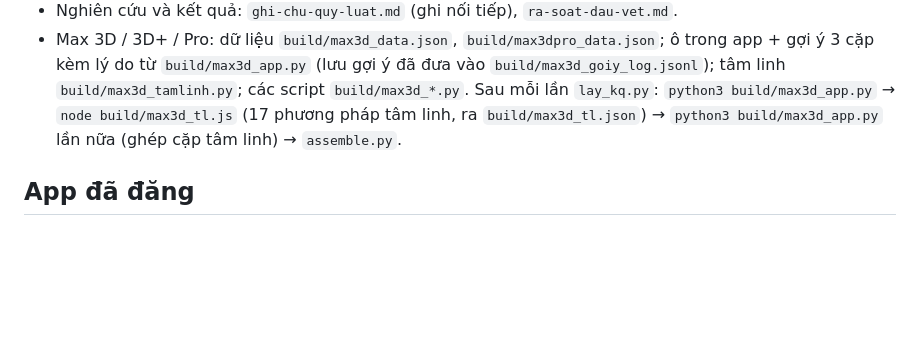
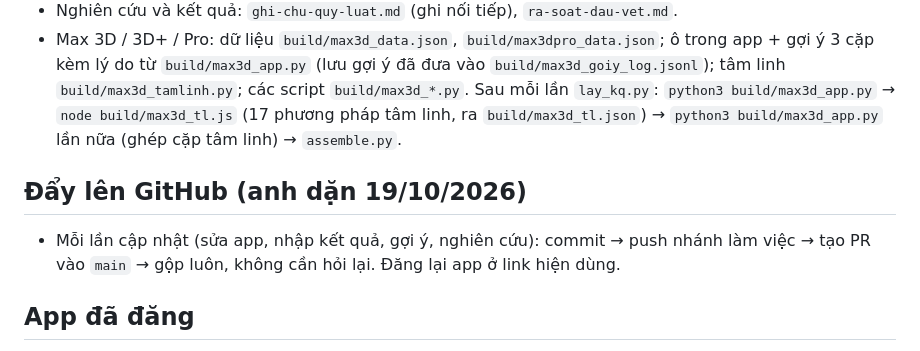
Before and after one commit to heromassk/viettlot, a Markdown page: CLAUDE.md, the part around the change. Rendered like a GitHub page; blank space fills up the shorter version.

Commit message:
CLAUDE.md: mỗi lần cập nhật thì đẩy lên GitHub và gộp vào main
Co-Authored-By: Claude Opus 5.5 <noreply@anthropic.com>
Claude-Session: https://claude.ai/code/session_01WUwHe6HyPzbd1vJjUar9xP

```diff
--- a/CLAUDE.md
+++ b/CLAUDE.md
@@ -20,6 +20,9 @@ Người dùng: gọi là **anh**, tự xưng **em**, trả lời tiếng Việt
 - Nghiên cứu và kết quả: `ghi-chu-quy-luat.md` (ghi nối tiếp), `ra-soat-dau-vet.md`.
 - Max 3D / 3D+ / Pro: dữ liệu `build/max3d_data.json`, `build/max3dpro_data.json`; ô trong app + gợi ý 3 cặp kèm lý do từ `build/max3d_app.py` (lưu gợi ý đã đưa vào `build/max3d_goiy_log.jsonl`); tâm linh `build/max3d_tamlinh.py`; các script `build/max3d_*.py`. Sau mỗi lần `lay_kq.py`: `python3 build/max3d_app.py` → `node build/max3d_tl.js` (17 phương pháp tâm linh, ra `build/max3d_tl.json`) → `python3 build/max3d_app.py` lần nữa (ghép cặp tâm linh) → `assemble.py`.
 
+## Đẩy lên GitHub (anh dặn 19/10/2026)
+- Mỗi lần cập nhật (sửa app, nhập kết quả, gợi ý, nghiên cứu): commit → push nhánh làm việc → tạo PR vào `main` → gộp luôn, không cần hỏi lại. Đăng lại app ở link hiện dùng.
+
 ## App đã đăng
 - **Link hiện dùng (tài khoản mới, 19/10/2026):** https://claude.ai/artifact/JQaEpNPaGoodyS8YthwX5X — cập nhật bằng cách đăng lại `build/nghien-cuu-loto.html` (khai báo capabilities db + downloads). Link ULkC95JvE2BsKHfXyypXHF (13/10) có thêm ô Pool 25 Power, Máy học Mega, Kiểm bộ số chưa có trong code.
 - https://claude.ai/artifact/X8ZmKZJ3RGDKZF7j8wbxFr — thuộc tài khoản cũ. Tài khoản mới không ghi đè được link này trừ khi được chia sẻ quyền sửa; nếu không, đăng thành link mới từ `build/nghien-cuu-loto.html`.
```
